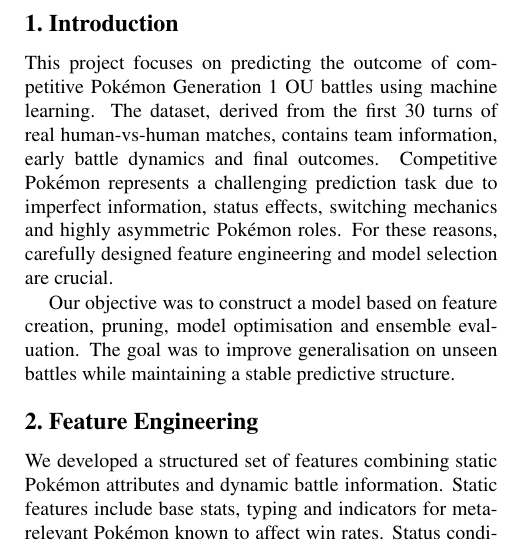
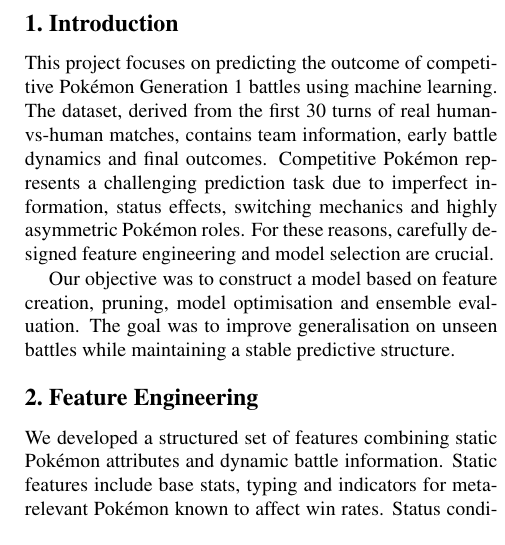
Before and after one commit to saramariasecreti/fds-pokemon-Log-karp-Crew, a LaTeX document (main.tex, which reads sec/1_intro.tex): part of one column of the page, cut so that both start at the same text. Compiled offline with pdfLaTeX.

Commit message:
Update 1_intro.tex

```diff
--- a/sec/1_intro.tex
+++ b/sec/1_intro.tex
@@ -1,5 +1,5 @@
 \section{Introduction}
 
-This project focuses on predicting the outcome of competitive Pokémon Generation~1 OU battles using machine learning. The dataset, derived from the first 30 turns of real human-vs-human matches, contains team information, early battle dynamics and final outcomes. Competitive Pokémon represents a challenging prediction task due to imperfect information, status effects, switching mechanics and highly asymmetric Pokémon roles. For these reasons, carefully designed feature engineering and model selection are crucial.
+This project focuses on predicting the outcome of competitive Pokémon Generation~1 battles using machine learning. The dataset, derived from the first 30 turns of real human-vs-human matches, contains team information, early battle dynamics and final outcomes. Competitive Pokémon represents a challenging prediction task due to imperfect information, status effects, switching mechanics and highly asymmetric Pokémon roles. For these reasons, carefully designed feature engineering and model selection are crucial.
 
 Our objective was to construct a model based on feature creation, pruning, model optimisation and ensemble evaluation. The goal was to improve generalisation on unseen battles while maintaining a stable predictive structure.
```
